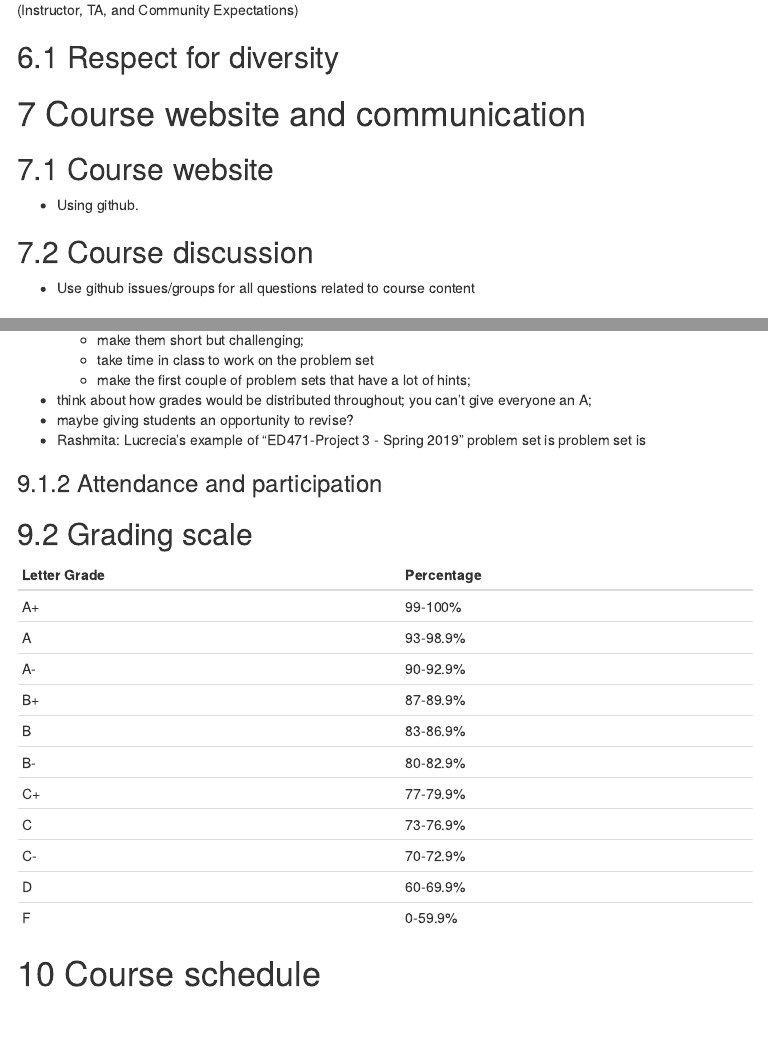
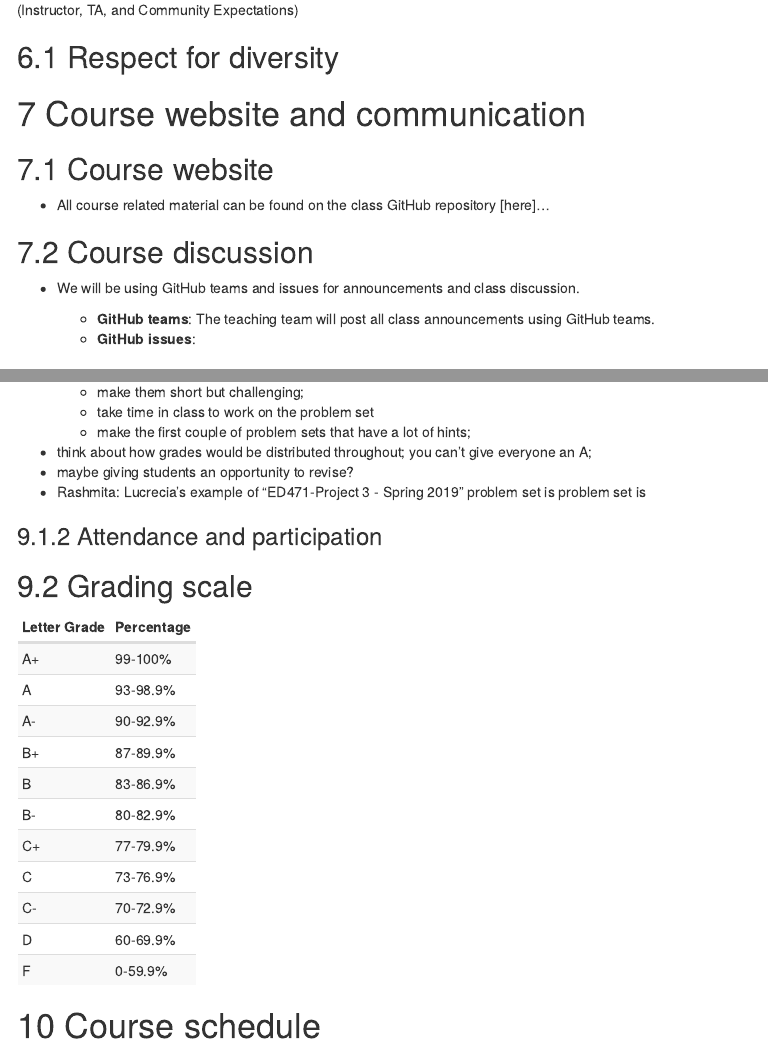
Before and after one commit to anyone-can-cook/educ152, an R Markdown document (syllabus/educ152_syllabus_draft.Rmd): the page in a window 1100 px wide, from 2680 px down, and a second part further down, joined at a grey line. The pictures show the output file syllabus/educ152_syllabus_draft.html that the author committed with the source, opened offline; menus at the side of the page are left out.

Commit message:
update to syllabus pm

````diff
--- a/syllabus/educ152_syllabus_draft.Rmd
+++ b/syllabus/educ152_syllabus_draft.Rmd
@@ -164,15 +164,20 @@ With respect to written work, the problem sets -- described below -- will be sub
 
 ## Respect for diversity
 
+
+
 # Course website and communication
 
 ## Course website
 
-- Using github.
+- All course related material can be found on the class GitHub repository [here]...
 
 ## Course discussion
 
-- Use github issues/groups for all questions related to course content
+- We will be using GitHub teams and issues for announcements and class discussion.
+
+    - __GitHub teams__: The teaching team will post all class announcements using GitHub teams.
+    - __GitHub issues__:
 
 ## Communication with instructor and TA
 
@@ -224,19 +229,20 @@ COMMENTS
 
 ## Grading scale
 
-| Letter Grade | Percentage |
-| --- | --- |
-| A+ | 99-100\% |
-| A | 93-98.9\% |
-| A- | 90-92.9\% |
-| B+ | 87-89.9\% |
-| B | 83-86.9\% |
-| B- | 80-82.9\% |
-| C+ | 77-79.9\% |
-| C | 73-76.9\% |
-| C- | 70-72.9\% |
-| D | 60-69.9\% |
-| F | 0-59.9\% |
+```{r echo=FALSE, message=FALSE}
+library(kableExtra)
+library(tidyverse)
+
+lg <- c("A+", "A", "A-", "B+", "B", "B-", "C+", "C", "C-", "D", "F")
+nv <- c("99-100%", "93-98.9%", "90-92.9%", "87-89.9%", "83-86.9%", "80-82.9%", "77-79.9%", "73-76.9%", "70-72.9%", "60-69.9%", "0-59.9%")
+
+grade <- tibble(lg, nv)
+
+kable(grade,col.names = c("Letter Grade", "Percentage"), escape = F) %>%
+  kable_styling(bootstrap_options = c("striped", "hover", "condensed", "responsive"), full_width = F, position = "left")
+
+```
+
 
 # Course schedule
 
````
Also changed, not shown: syllabus/educ152_syllabus_draft.html, syllabus/educ152_syllabus_draft.md, syllabus/educ152_syllabus_draft.Rmd (28 more changed lines).
